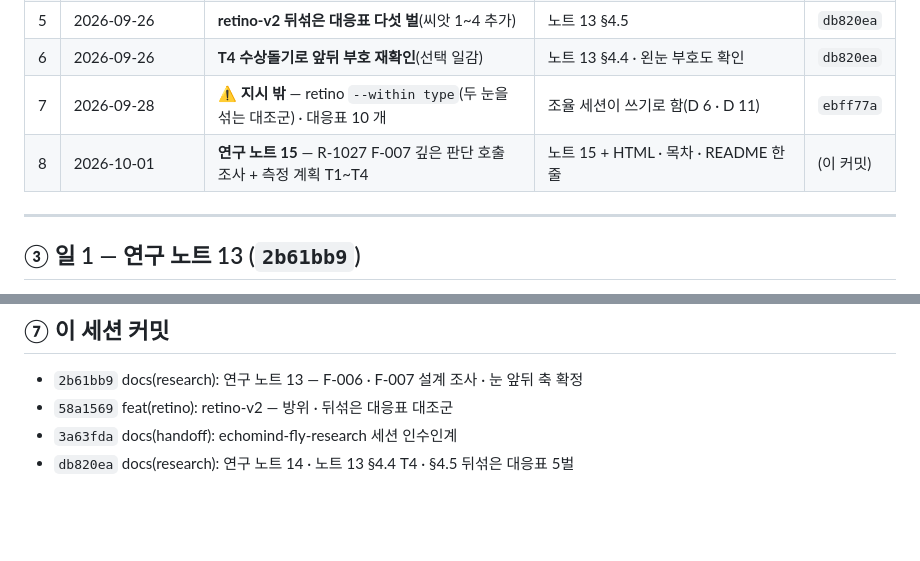
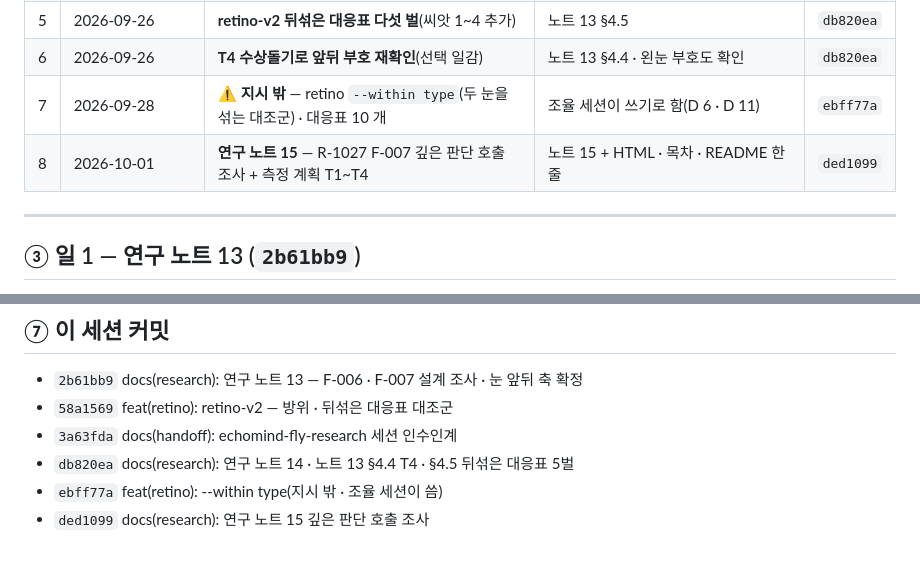
Before and after one commit to Gnori/moai-echomind-fly-connectome, a Markdown page: docs/requirements/echomind-fly-research-handoff.md, 2 parts joined by grey strips. GitHub-like rendering; blank space fills up the shorter version.

Commit message:
docs(handoff): research 인수인계 — ded1099 해시 채움

```diff
--- a/docs/requirements/echomind-fly-research-handoff.md
+++ b/docs/requirements/echomind-fly-research-handoff.md
@@ -30,7 +30,7 @@
 | 5 | 2026-09-26 | **retino-v2 뒤섞은 대응표 다섯 벌**(씨앗 1~4 추가) | 노트 13 §4.5 | `db820ea` |
 | 6 | 2026-09-26 | **T4 수상돌기로 앞뒤 부호 재확인**(선택 일감) | 노트 13 §4.4 · 왼눈 부호도 확인 | `db820ea` |
 | 7 | 2026-09-28 | ⚠️ **지시 밖** — retino `--within type`(두 눈을 섞는 대조군) · 대응표 10 개 | 조율 세션이 쓰기로 함(D 6 · D 11) | `ebff77a` |
-| 8 | 2026-10-01 | **연구 노트 15** — R-1027 F-007 깊은 판단 호출 조사 + 측정 계획 T1~T4 | 노트 15 + HTML · 목차 · README 한 줄 | (이 커밋) |
+| 8 | 2026-10-01 | **연구 노트 15** — R-1027 F-007 깊은 판단 호출 조사 + 측정 계획 T1~T4 | 노트 15 + HTML · 목차 · README 한 줄 | `ded1099` |
 
 ---
 
@@ -169,3 +169,5 @@ I v2(§7 F-006 · §8 F-007 · §9 retino-v2) · `physiology-v1`(`8e7c270`) · `
 - `58a1569` feat(retino): retino-v2 — 방위 · 뒤섞은 대응표 대조군
 - `3a63fda` docs(handoff): echomind-fly-research 세션 인수인계
 - `db820ea` docs(research): 연구 노트 14 · 노트 13 §4.4 T4 · §4.5 뒤섞은 대응표 5벌
+- `ebff77a` feat(retino): --within type(지시 밖 · 조율 세션이 씀)
+- `ded1099` docs(research): 연구 노트 15 깊은 판단 호출 조사
```
